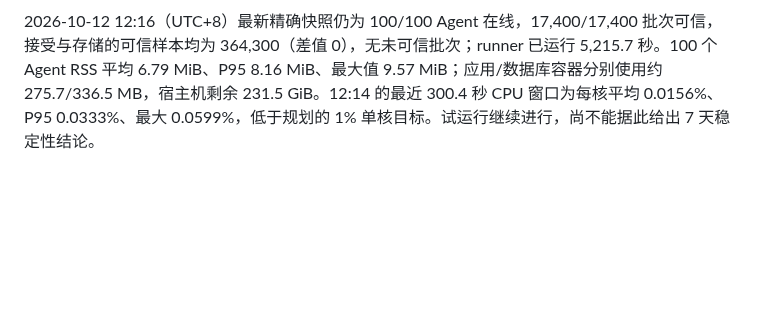
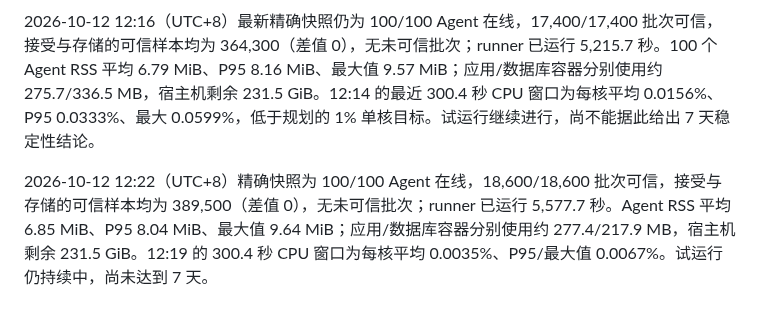
Before and after one commit to GeekCoreLab/geek-monitor, a Markdown page: docs/capacity-benchmark.md, the part around the change. Rendered like a GitHub page; blank space fills up the shorter version.

Commit message:
docs: record Agent soak checkpoint

```diff
--- a/docs/capacity-benchmark.md
+++ b/docs/capacity-benchmark.md
@@ -29,3 +29,5 @@
 2026-10-12 12:01（UTC+8）每 Agent 资源检查增加了 Linux `/proc` CPU tick 差分和每进程 RSS 平均/P95/最大值。连续 300.3 秒窗口采到全部 100 个进程，单核 CPU 平均 0.0033%、P95 和最大值均为 0.0067%；RSS 平均 7.70 MiB、P95 9.45 MiB、最大值 9.64 MiB，均低于规划的 1% CPU/50 MiB RSS 目标。该 CPU 数值是一段本机窗口，不代表异机或 7 天整体统计。12:02 的精确数据库快照为 100/100 在线、14,700/14,700 可信批次、接受与存储的可信样本均为 307,600（差值 0），无未可信批次；runner 已运行 4,399.1 秒，宿主机剩余 232.3 GiB。试运行仍未达到 7 天。
 
 2026-10-12 12:16（UTC+8）最新精确快照仍为 100/100 Agent 在线，17,400/17,400 批次可信，接受与存储的可信样本均为 364,300（差值 0），无未可信批次；runner 已运行 5,215.7 秒。100 个 Agent RSS 平均 6.79 MiB、P95 8.16 MiB、最大值 9.57 MiB；应用/数据库容器分别使用约 275.7/336.5 MB，宿主机剩余 231.5 GiB。12:14 的最近 300.4 秒 CPU 窗口为每核平均 0.0156%、P95 0.0333%、最大 0.0599%，低于规划的 1% 单核目标。试运行继续进行，尚不能据此给出 7 天稳定性结论。
+
+2026-10-12 12:22（UTC+8）精确快照为 100/100 Agent 在线，18,600/18,600 批次可信，接受与存储的可信样本均为 389,500（差值 0），无未可信批次；runner 已运行 5,577.7 秒。Agent RSS 平均 6.85 MiB、P95 8.04 MiB、最大值 9.64 MiB；应用/数据库容器分别使用约 277.4/217.9 MB，宿主机剩余 231.5 GiB。12:19 的 300.4 秒 CPU 窗口为每核平均 0.0035%、P95/最大值 0.0067%。试运行仍持续中，尚未达到 7 天。
```
